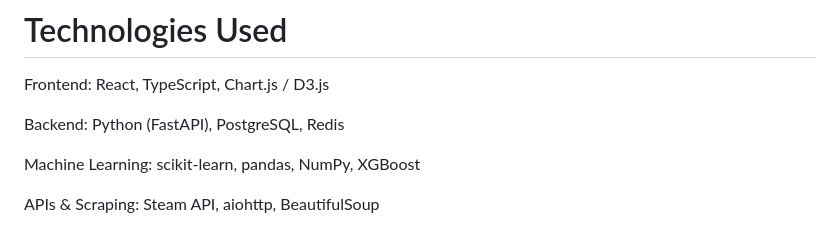
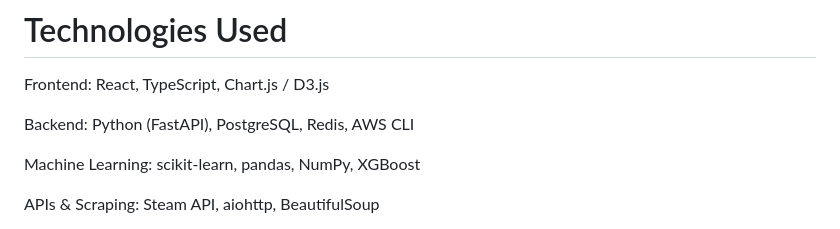
Before and after one commit to lobbytrewj/CS2SkinTracker, a Markdown page: README.md, the part around the change. GitHub-like rendering.

```diff
--- a/README.md
+++ b/README.md
@@ -13,7 +13,7 @@ A full-stack application that leverages machine learning and real-time market da
 # Technologies Used
 Frontend: React, TypeScript, Chart.js / D3.js
 
-Backend: Python (FastAPI), PostgreSQL, Redis
+Backend: Python (FastAPI), PostgreSQL, Redis, AWS CLI
 
 Machine Learning: scikit-learn, pandas, NumPy, XGBoost
 
```
